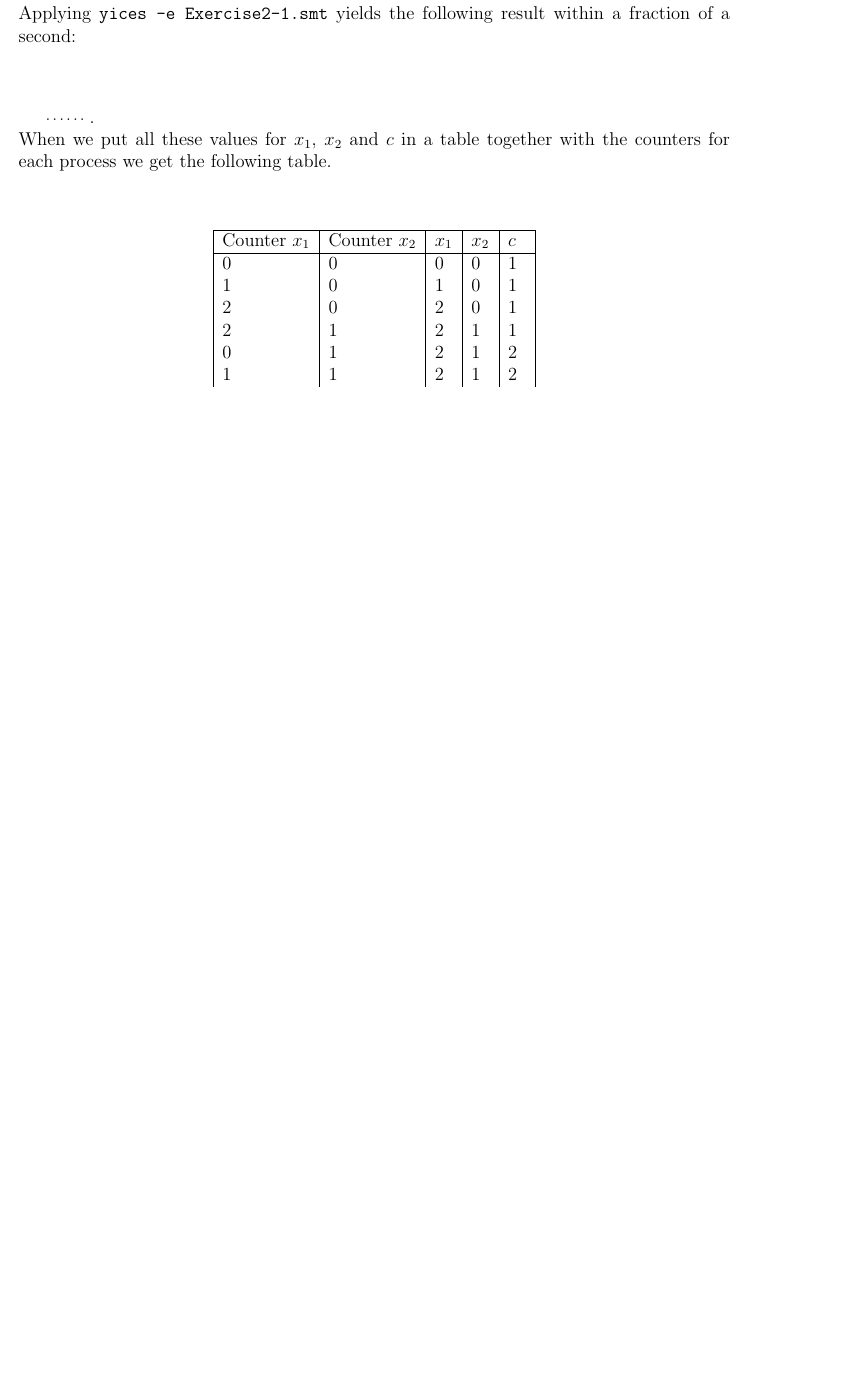
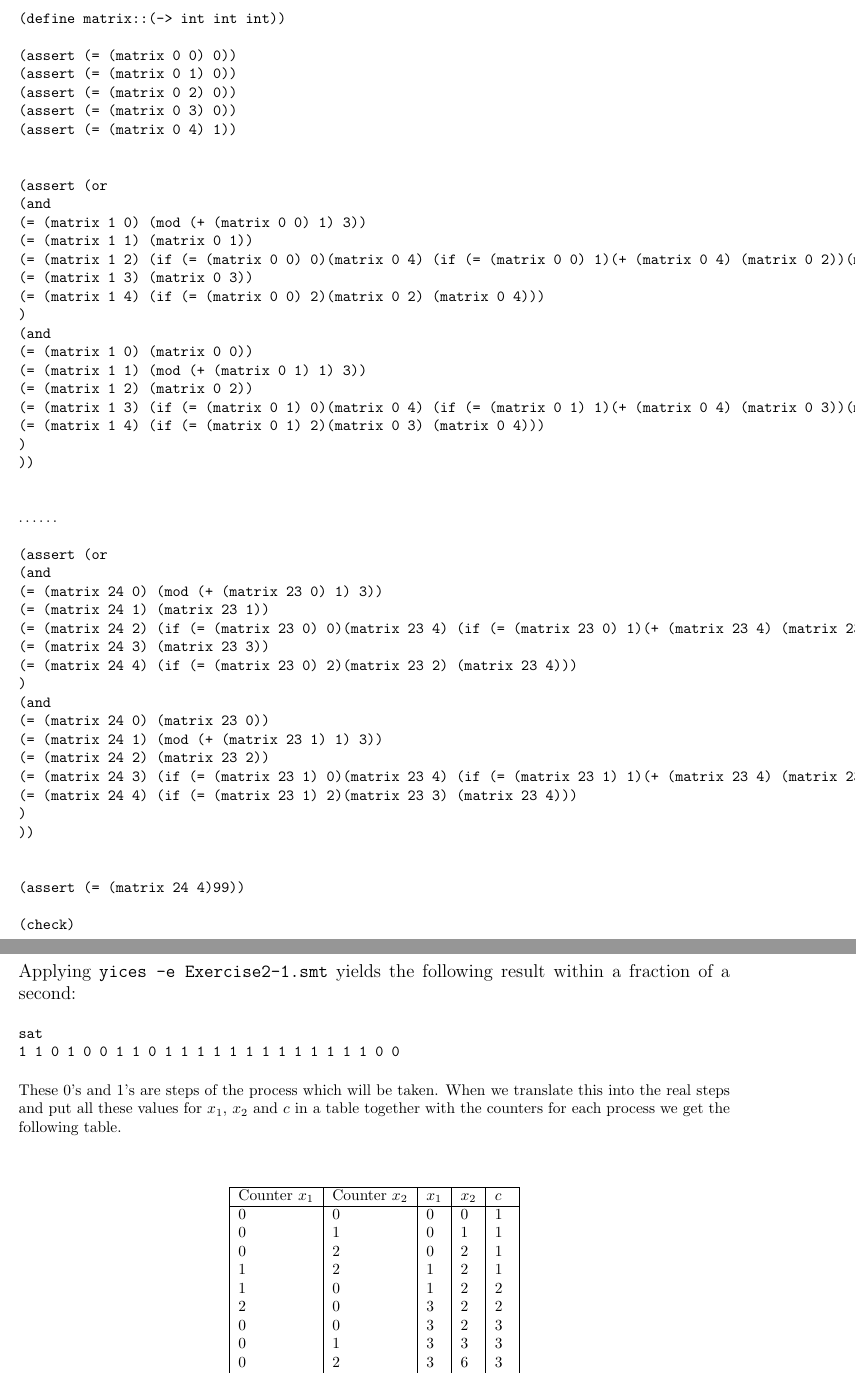
Before and after one commit to JasperSelman/2IW15-Automated-Reasoning, a LaTeX problem sheet (Assignment 2/Report Assigment 2 Ramon de Vaan and Jasper Selman.tex): part of page 2 of 6 before the commit and two parts of pages 2 and 3 of 7 after it, the two joined at a grey line, cut at the place of the change, the shorter picture padded with empty space. Compiled offline with pdfLaTeX.

Commit message:
opgave 1 af

```diff
--- a/Assignment 2/Report Assigment 2 Ramon de Vaan and Jasper Selman.tex
+++ b/Assignment 2/Report Assigment 2 Ramon de Vaan and Jasper Selman.tex
@@ -41,6 +41,56 @@ Now we can just check for each row whether the last column contains the value 99
 
 {\footnotesize
 \begin{verbatim}
+(define matrix::(-> int int int))
+
+(assert (= (matrix 0 0) 0))
+(assert (= (matrix 0 1) 0))
+(assert (= (matrix 0 2) 0))
+(assert (= (matrix 0 3) 0))
+(assert (= (matrix 0 4) 1))
+
+
+(assert (or
+(and
+(= (matrix 1 0) (mod (+ (matrix 0 0) 1) 3))
+(= (matrix 1 1) (matrix 0 1))
+(= (matrix 1 2) (if (= (matrix 0 0) 0)(matrix 0 4) (if (= (matrix 0 0) 1)(+ (matrix 0 4) (matrix 0 2))(matrix 0 2))))
+(= (matrix 1 3) (matrix 0 3))
+(= (matrix 1 4) (if (= (matrix 0 0) 2)(matrix 0 2) (matrix 0 4)))
+)
+(and
+(= (matrix 1 0) (matrix 0 0))
+(= (matrix 1 1) (mod (+ (matrix 0 1) 1) 3))
+(= (matrix 1 2) (matrix 0 2))
+(= (matrix 1 3) (if (= (matrix 0 1) 0)(matrix 0 4) (if (= (matrix 0 1) 1)(+ (matrix 0 4) (matrix 0 3))(matrix 0 3))))
+(= (matrix 1 4) (if (= (matrix 0 1) 2)(matrix 0 3) (matrix 0 4)))
+)
+))
+
+\end{verbatim}
+$\cdots \cdots$
+\begin{verbatim}
+(assert (or
+(and
+(= (matrix 24 0) (mod (+ (matrix 23 0) 1) 3))
+(= (matrix 24 1) (matrix 23 1))
+(= (matrix 24 2) (if (= (matrix 23 0) 0)(matrix 23 4) (if (= (matrix 23 0) 1)(+ (matrix 23 4) (matrix 23 2))(matrix 23 2))))
+(= (matrix 24 3) (matrix 23 3))
+(= (matrix 24 4) (if (= (matrix 23 0) 2)(matrix 23 2) (matrix 23 4)))
+)
+(and
+(= (matrix 24 0) (matrix 23 0))
+(= (matrix 24 1) (mod (+ (matrix 23 1) 1) 3))
+(= (matrix 24 2) (matrix 23 2))
+(= (matrix 24 3) (if (= (matrix 23 1) 0)(matrix 23 4) (if (= (matrix 23 1) 1)(+ (matrix 23 4) (matrix 23 3))(matrix 23 3))))
+(= (matrix 24 4) (if (= (matrix 23 1) 2)(matrix 23 3) (matrix 23 4)))
+)
+))
+
+
+(assert (= (matrix 24 4)99))
+
+(check)
 
 \end{verbatim}
 }
@@ -50,12 +100,11 @@ within a fraction of a second:
 
 {\footnotesize
 \begin{verbatim}
-
+sat
+1 1 0 1 0 0 1 1 0 1 1 1 1 1 1 1 1 1 1 1 1 1 0 0
 \end{verbatim}
 
-$\cdots \cdots$ }.
-
-\noindent When we put all these values for $x_1$, $x_2$ and $c$ in a table together with the counters for each process we get the following table.\\
+\noindent These 0's and 1's are steps of the process which will be taken. When we translate this into the real steps and put all these values for $x_1$, $x_2$ and $c$ in a table together with the counters for each process we get the following table.\\
 \\
 \begin{center}
 \begin{tabular}{| l | l | l | l | l |}
@@ -63,9 +112,12 @@ $\cdots \cdots$ }.
 Counter $x_1$	& Counter $x_2$	& $x_1$	& $x_2$	& $c$	\\
 \hline
 0 	& 0	&	0	&	0	&	1	\\
-1 	& 0	&	1	&	0	&	1	\\
-2	& 0	&	2	&	0	&	1	\\
-2 	& 1	&	2	&	1	&	1	\\
-0 	& 1	&	2	&	1	&	2	\\
-1	& 1	&	2	&	1	&	2	\\
-2 	& 1	&	4	&	1	&	2	\\
+0 	& 1	&	0	&	1	&	1	\\
+0	& 2	&	0	&	2	&	1	\\
+1 	& 2	&	1	&	2	&	1	\\
+1 	& 0	&	1	&	2	&	2	\\
+2	& 0	&	3	&	2	&	2	\\
+0 	& 0	&	3	&	2	&	3	\\
+0 	& 1	&	3	&	3	&	3	\\
+0	& 2	&	3	&	6	&	3	\\
+1 	& 2	&	3	&	6	&	3	\\
```
Also changed, not shown: Assignment 2/Report Assigment 2 Ramon de Vaan and Jasper Selman.tex (35 more changed lines).
